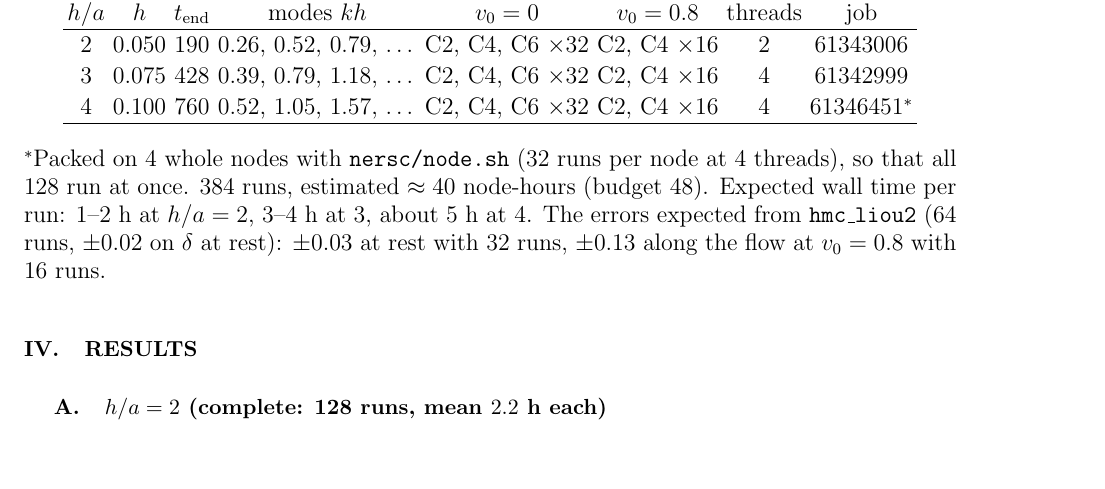
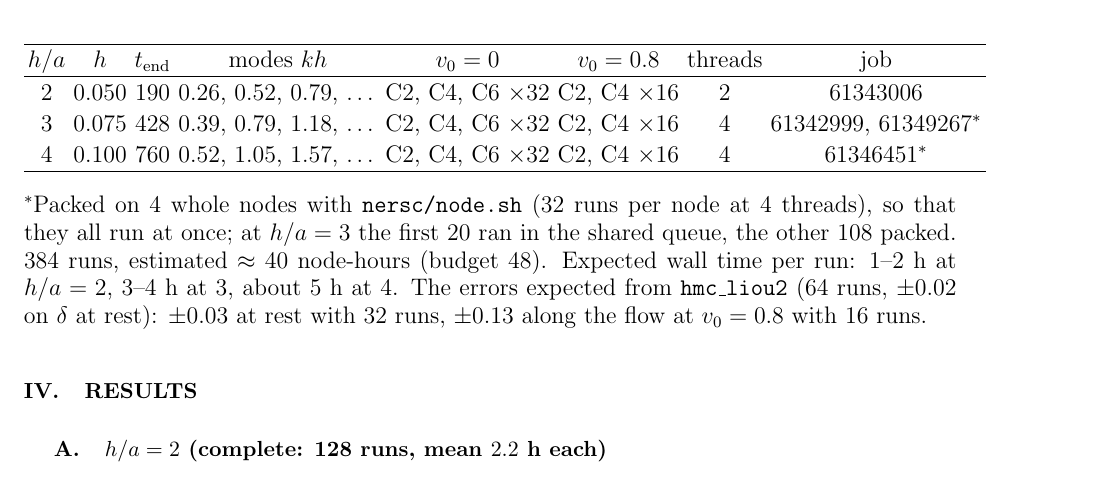
Before and after one commit to derek-teaney/stochastic-sph, a LaTeX paper (docs/hbya.tex): part of page 2 of 4, cut so that both start at the same text. Compiled offline with pdfLaTeX.

Commit message:
hbya: h/a = 3 pending tasks packed on 4 nodes (61349267); LOG
Co-Authored-By: Claude Opus 5.5 <noreply@anthropic.com>

```diff
--- a/docs/hbya.tex
+++ b/docs/hbya.tex
@@ -79,12 +79,12 @@ output \texttt{\$SCRATCH/sph/hbya/hb\_<kernel>\_ha<h/a>\_v<v>}):
 \hline
 $h/a$ & $h$ & $t_{\rm end}$ & modes $kh$ & $v_0=0$ & $v_0=0.8$ & threads & job \\ \hline
 $2$ & $0.050$ & $190$ & $0.26$, $0.52$, $0.79$, \dots & C2, C4, C6 $\times32$ & C2, C4 $\times16$ & 2 & 61343006 \\
-$3$ & $0.075$ & $428$ & $0.39$, $0.79$, $1.18$, \dots & C2, C4, C6 $\times32$ & C2, C4 $\times16$ & 4 & 61342999 \\
+$3$ & $0.075$ & $428$ & $0.39$, $0.79$, $1.18$, \dots & C2, C4, C6 $\times32$ & C2, C4 $\times16$ & 4 & 61342999, 61349267$^*$ \\
 $4$ & $0.100$ & $760$ & $0.52$, $1.05$, $1.57$, \dots & C2, C4, C6 $\times32$ & C2, C4 $\times16$ & 4 & 61346451$^*$ \\
 \hline
 \end{tabular}
 \end{center}
-$^*$Packed on 4 whole nodes with \texttt{nersc/node.sh} (32 runs per node at 4 threads), so that all 128 run at once.
+$^*$Packed on 4 whole nodes with \texttt{nersc/node.sh} (32 runs per node at 4 threads), so that they all run at once; at $h/a=3$ the first 20 ran in the shared queue, the other 108 packed.
 384 runs, estimated $\approx40$ node-hours (budget 48).  Expected wall time per run: $1$--$2$ h at $h/a=2$, $3$--$4$ h at $3$, about $5$ h at $4$.
 The errors expected from \texttt{hmc\_liou2} (64 runs, $\pm0.02$ on $\delta$ at rest): $\pm0.03$ at rest with 32 runs, $\pm0.13$ along the flow at
 $v_0=0.8$ with 16 runs.
```
Also changed, not shown: nersc/LOG.md (+3 -0 lines).
